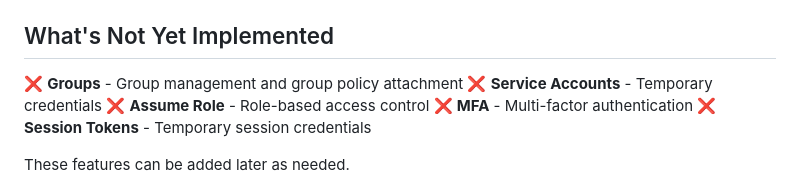
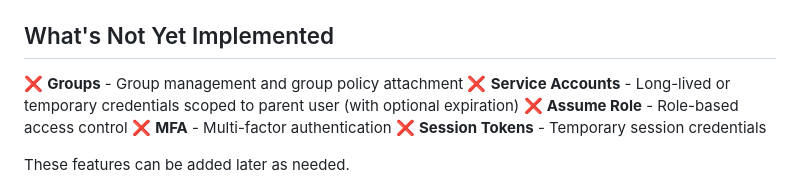
Before and after one commit to DirIO-S3/dirio, a Markdown page: docs/iam-implementation.md, the part around the change. Rendered like a GitHub page.

```diff
--- a/docs/iam-implementation.md
+++ b/docs/iam-implementation.md
@@ -275,7 +275,7 @@ mc admin policy remove local readonly
 ## What's Not Yet Implemented
 
 ❌ **Groups** - Group management and group policy attachment
-❌ **Service Accounts** - Temporary credentials
+❌ **Service Accounts** - Long-lived or temporary credentials scoped to parent user (with optional expiration)
 ❌ **Assume Role** - Role-based access control
 ❌ **MFA** - Multi-factor authentication
 ❌ **Session Tokens** - Temporary session credentials
```
Also changed, not shown: docs/IAM-ARCHITECTURE.md (+3 -3 lines), docs/IAM-QUICK-REFERENCE.md (+5 -3 lines).
